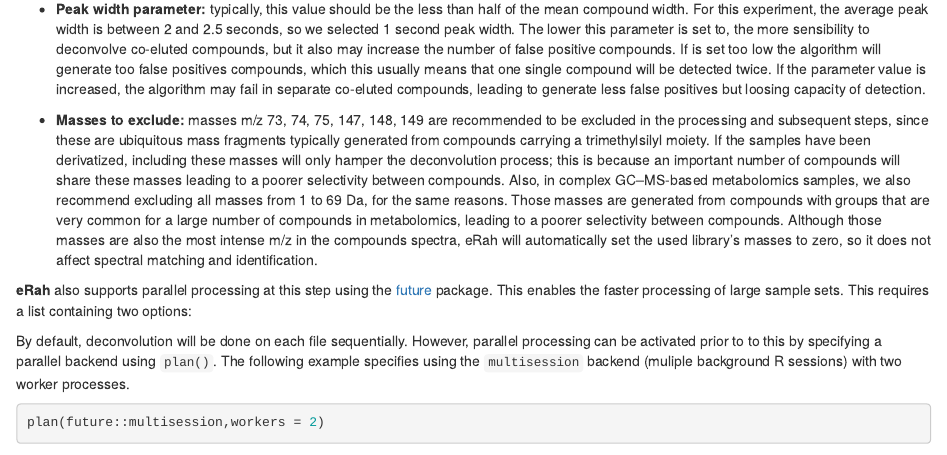
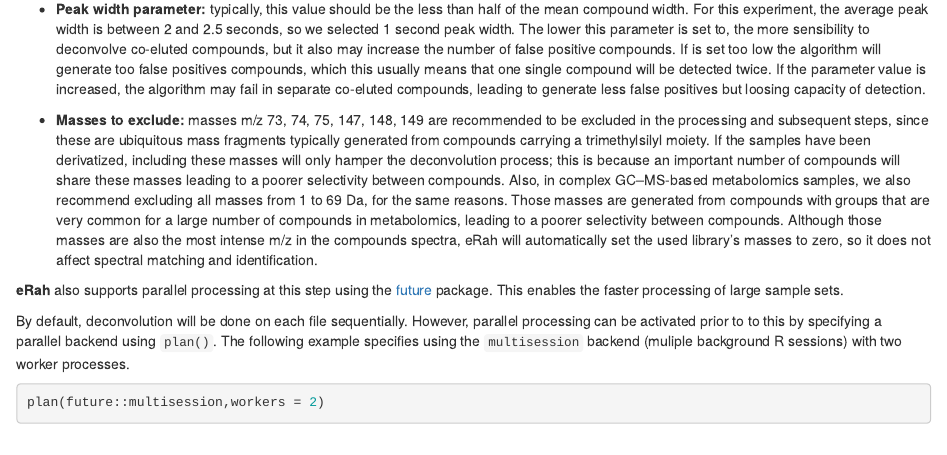
Before and after one commit to xdomingoal/erah-devel, an R Markdown document (vignettes/erah-manual.Rmd): the page in a window 1100 px wide, from 3900 px down. Rendered offline with R 4.5, knitr and Pandoc, with nearby package versions; drawn as R Markdown's standard HTML page in place of the format the file asks for; some code elsewhere in the file could not run offline.

Commit message:
vignette fix

```diff
--- a/vignettes/erah-manual.Rmd
+++ b/vignettes/erah-manual.Rmd
@@ -227,7 +227,6 @@
 
 **eRah** also supports parallel processing at this step using the [future](https://CRAN.R-project.org/package=future) package.
 This enables the faster processing of large sample sets.
-This requires a list containing two options:
 
 By default, deconvolution will be done on each file sequentially. However, parallel processing can be activated prior to to this by specifying a parallel backend using `plan()`. The following example specifies using the `multisession` backend (muliple background R sessions) with two worker processes.
 
```
